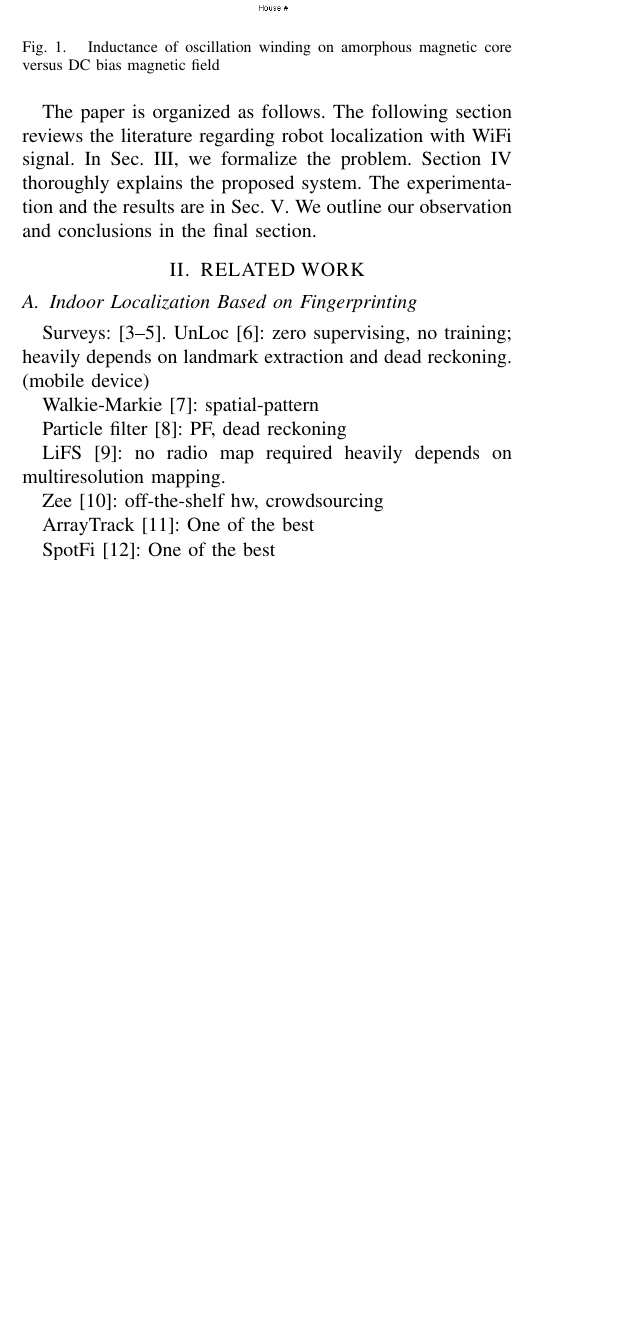
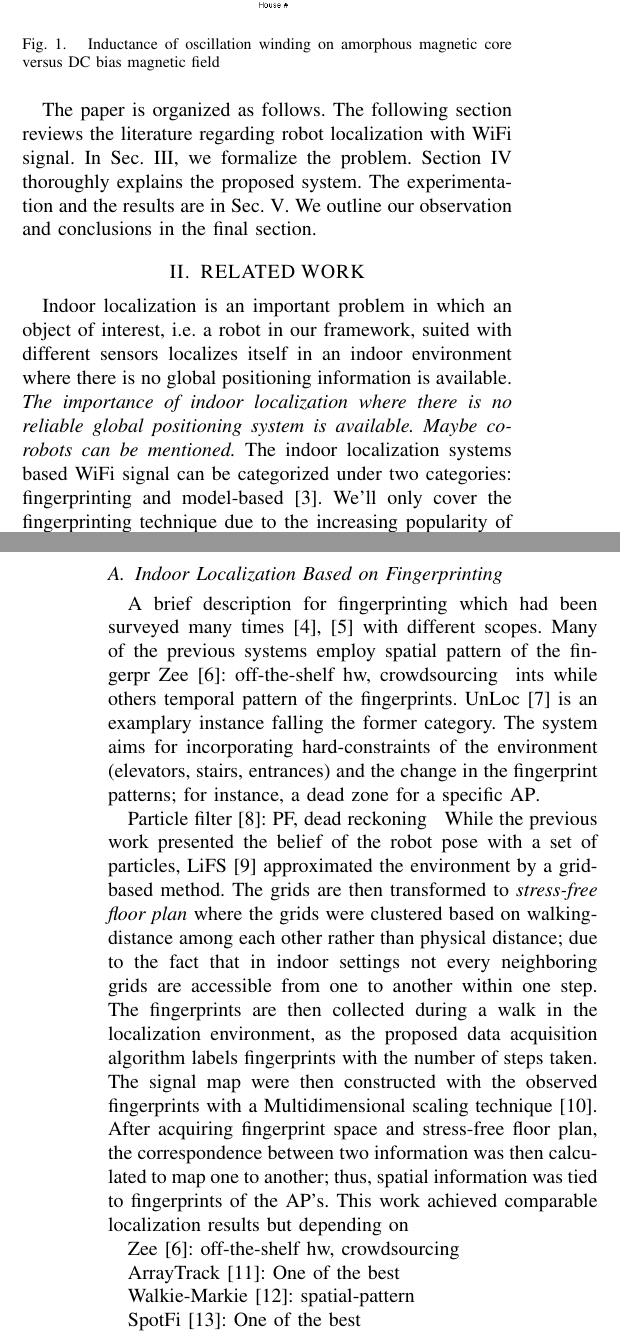
Before and after one commit to eroniki/summer_report, a LaTeX paper (root.tex): part of one column of page 1 of 2 before the commit and two parts of the columns of pages 1 and 2 of 2 after it, the two joined at a grey line, cut so that both start at the same text, the shorter picture padded with empty space. Compiled offline with pdfLaTeX.

Commit message:
Add a part of related work

```diff
--- a/root.tex
+++ b/root.tex
@@ -126,23 +126,46 @@ Indoor Robot Localization with WiFi Signal and Convolutional Neural Networks and
 %
 %
 \section{\label{sec-RW}RELATED WORK}
+  Indoor localization is an important problem in which an object of interest, i.e.\ a robot in our framework, suited with different sensors localizes itself in an indoor environment where there is no global positioning information is available.
+  \textit{The importance of indoor localization where there is no reliable global positioning system is available.
+  Maybe co-robots can be mentioned.}
+  The indoor localization systems based WiFi signal can be categorized under two categories: fingerprinting and model-based~\cite{hossain2015survey}.
+  We'll only cover the fingerprinting technique due to the increasing popularity of the technique.
+
   \subsection{Indoor Localization Based on Fingerprinting}
-    Surveys:~\cite{he2016wi, hossain2015survey, liu2007survey}.
-    UnLoc~\cite{wang2012no}: zero supervising, no training; heavily depends on landmark extraction and dead reckoning. (mobile device)
+    A brief description for fingerprinting which had been surveyed many times~\cite{he2016wi, liu2007survey} with different scopes.
+    Many of the previous systems employ spatial pattern of the fingerpr    Zee~\cite{rai2012zee}: off-the-shelf hw, crowdsourcing
+    \lorem{}ints while others temporal pattern of the fingerprints.
+    % UnLoc~\cite{wang2012no}: zero supervising, no training; heavily depends on landmark extraction and dead reckoning. (mobile device)
+    % One of the recent advances is that to incorporate the hard-constraints induced by the environment infrasracture.
+    UnLoc~\cite{wang2012no} is an examplary instance falling the former category.
+    The system aims for incorporating hard-constraints of the environment (elevators, stairs, entrances) and the change in the fingerprint patterns; for instance, a dead zone for a specific AP\@.
 
-    Walkie-Markie~\cite{shen2013walkie}: spatial-pattern
-
+    %% NO FP, mission abort!
     % EZ~\cite{chintalapudi2010indoor}: Microsoft, model-based, GA, Receiver gain differences, need at least $n$ number of APs.
 
     Particle filter~\cite{biswas2010wifi}: PF, dead reckoning
-
-    LiFS~\cite{yang2012locating}: no radio map required heavily depends on multiresolution mapping.
+    \lorem{}
+    % LiFS~\cite{yang2012locating}: no radio map required heavily depends on multiresolution mapping.
+    While the previous work presented the belief of the robot pose with a set of particles, LiFS~\cite{yang2012locating} approximated the environment by a grid-based method.
+    The grids are then transformed to \textit{stress-free floor plan} where the grids were clustered based on walking-distance among each other rather than physical distance; due to the fact that in indoor settings not every neighboring grids are accessible from one to another within one step.
+    The fingerprints are then collected during a walk in the localization environment, as the proposed data acquisition algorithm labels fingerprints with the number of steps taken.
+    The signal map were then constructed with the observed fingerprints with a Multidimensional scaling technique~\cite{borg2005modern}.
+    % The fingerprints are then clustered with the same multiscaling algorithm, after a tedious preprosessing step.
+    After acquiring fingerprint space and stress-free floor plan, the correspondence between two information was then calculated to map one to another; thus, spatial information was tied to fingerprints of the AP's.
+    This work achieved comparable localization results but depending on
 
     Zee~\cite{rai2012zee}: off-the-shelf hw, crowdsourcing
+    \lorem{}
 
     ArrayTrack~\cite{xiong2013arraytrack}: One of the best
+    \lorem{}
+
+    Walkie-Markie~\cite{shen2013walkie}: spatial-pattern
+    \lorem{}
 
     SpotFi~\cite{kotaru2015spotfi}: One of the best
+    \lorem{}
 
     %
     % FP~\cite{he2016wi}: FP Survey
```
Also changed, not shown: root.pdf, root.tex (46 more changed lines).
